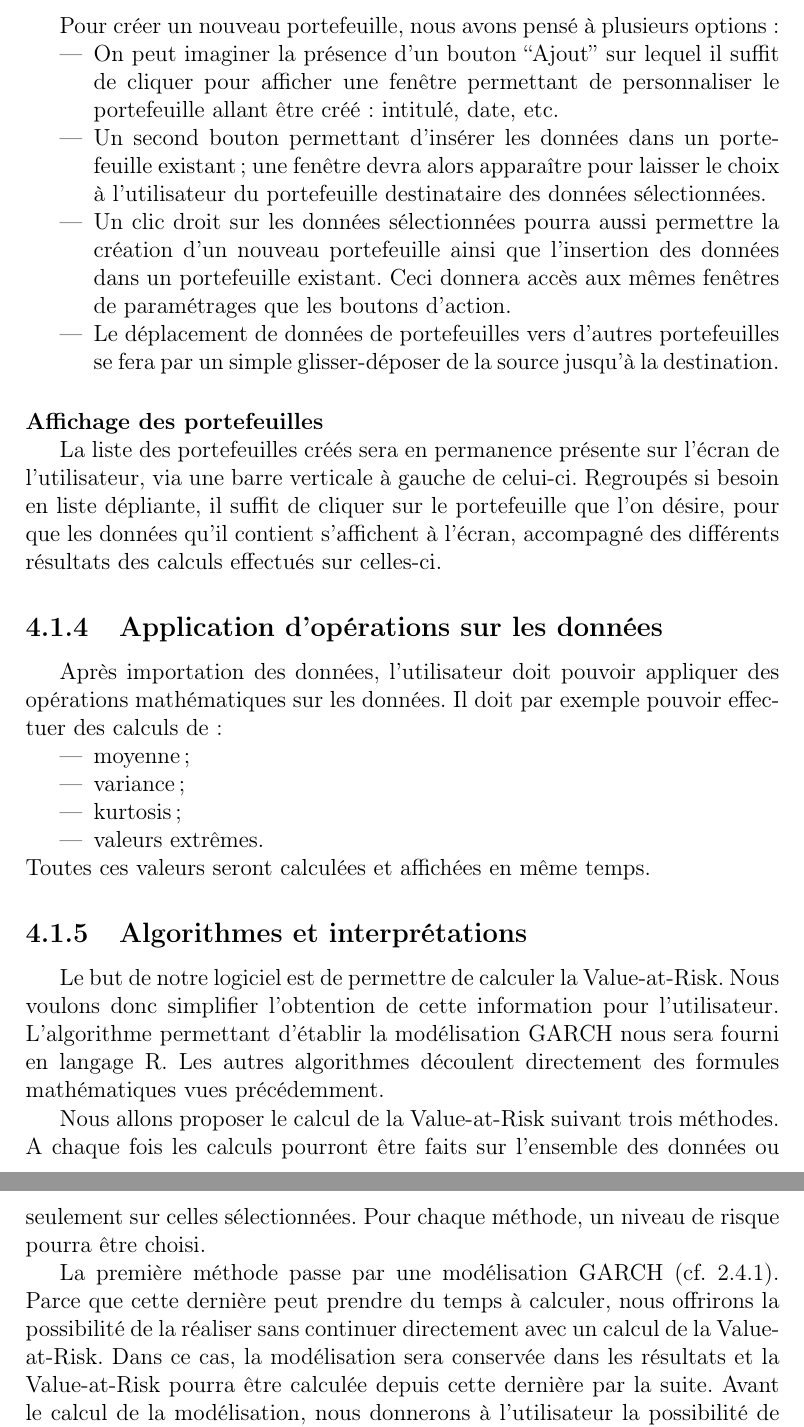
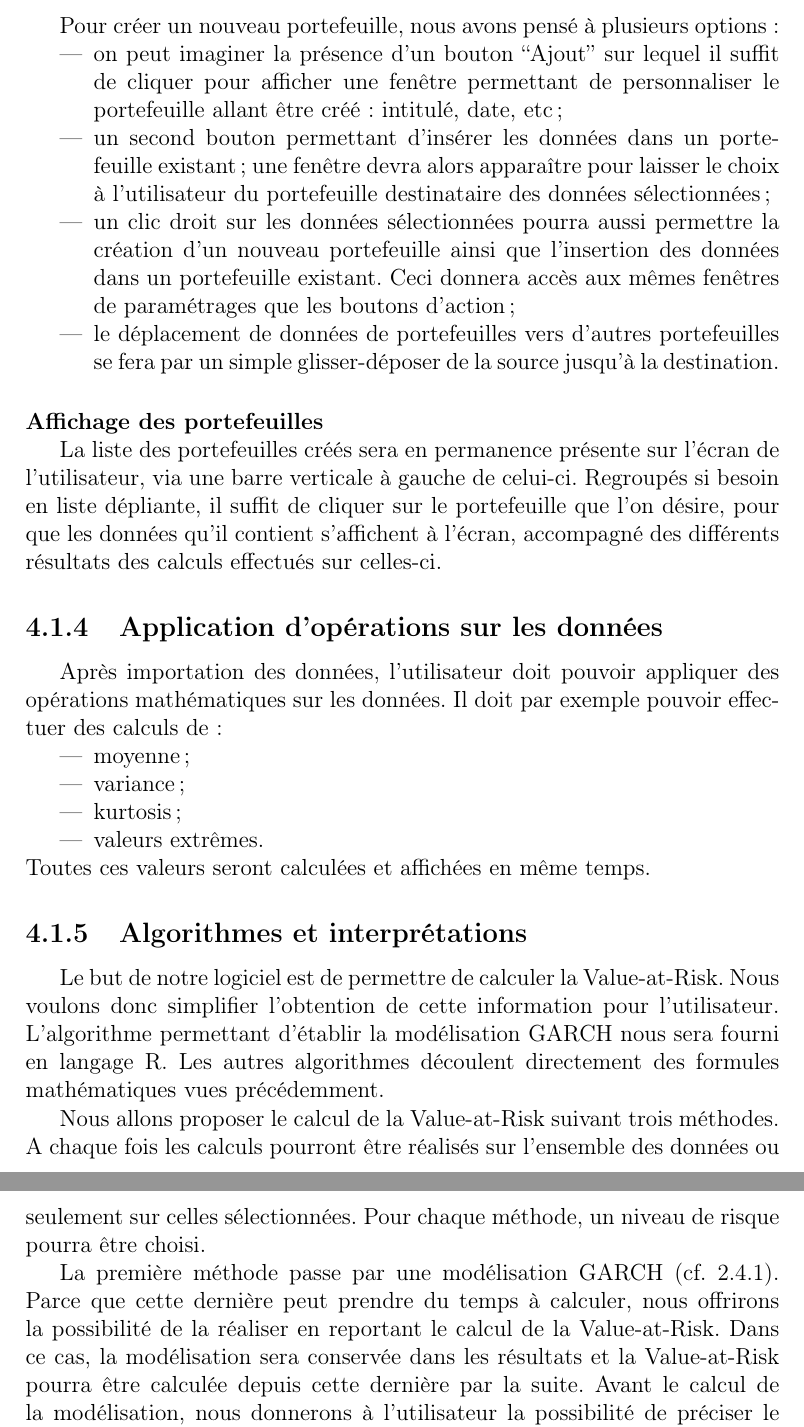
Before and after one commit to pchaigno/varsoft, a LaTeX document (Rapport de Pre-etude/rapport-pre-etude.tex, which reads Rapport de Pre-etude/description-logiciel.tex): two parts of pages 18 and 19 of 33, joined at a grey line, cut so that both start at the same text. Compiled offline with pdfLaTeX.

Commit message:
modif diverses

```diff
--- a/Rapport de Pre-etude/description-logiciel.tex
+++ b/Rapport de Pre-etude/description-logiciel.tex
@@ -47,10 +47,10 @@
 
 		Pour créer un nouveau portefeuille, nous avons pensé à plusieurs options :
 		\begin{itemize}
-			\item On peut imaginer la présence d'un bouton “Ajout” sur lequel il suffit de cliquer pour afficher une fenêtre permettant de personnaliser le portefeuille allant être créé : intitulé, date, etc.
-			\item Un second bouton permettant d'insérer les données dans un portefeuille existant; une fenêtre devra alors apparaître pour laisser le choix à l'utilisateur du portefeuille destinataire des données sélectionnées.
-			\item Un clic droit sur les données sélectionnées pourra aussi permettre la création d'un nouveau portefeuille ainsi que l'insertion des données dans un portefeuille existant. Ceci donnera accès aux mêmes fenêtres de paramétrages que les boutons d'action.
-			\item Le déplacement de données de portefeuilles vers d'autres portefeuilles se fera par un simple glisser-déposer de la source jusqu'à la destination.
+			\item on peut imaginer la présence d'un bouton “Ajout” sur lequel il suffit de cliquer pour afficher une fenêtre permettant de personnaliser le portefeuille allant être créé : intitulé, date, etc;
+			\item un second bouton permettant d'insérer les données dans un portefeuille existant; une fenêtre devra alors apparaître pour laisser le choix à l'utilisateur du portefeuille destinataire des données sélectionnées;
+			\item un clic droit sur les données sélectionnées pourra aussi permettre la création d'un nouveau portefeuille ainsi que l'insertion des données dans un portefeuille existant. Ceci donnera accès aux mêmes fenêtres de paramétrages que les boutons d'action;
+			\item le déplacement de données de portefeuilles vers d'autres portefeuilles se fera par un simple glisser-déposer de la source jusqu'à la destination.
 		\end{itemize}
 
 		\monparagraph{Affichage des portefeuilles}
@@ -74,9 +74,9 @@
 	\subsection{Algorithmes et interprétations}
 		Le but de notre logiciel est de permettre de calculer la Value-at-Risk. Nous voulons donc simplifier l'obtention de cette information pour l'utilisateur. L'algorithme permettant d'établir la modélisation GARCH nous sera fourni en langage R. Les autres algorithmes découlent directement des formules mathématiques vues précédemment.
 
-		Nous allons proposer le calcul de la Value-at-Risk suivant trois méthodes. A chaque fois les calculs pourront être faits sur l'ensemble des données ou seulement sur celles sélectionnées. Pour chaque méthode, un niveau de risque pourra être choisi.
+		Nous allons proposer le calcul de la Value-at-Risk suivant trois méthodes. A chaque fois les calculs pourront être réalisés sur l'ensemble des données ou seulement sur celles sélectionnées. Pour chaque méthode, un niveau de risque pourra être choisi.
 
-		La première méthode passe par une modélisation GARCH (cf. \ref{subsubsection:modele-garch}). Parce que cette dernière peut prendre du temps à calculer, nous offrirons la possibilité de la réaliser sans continuer directement avec un calcul de la Value-at-Risk. Dans ce cas, la modélisation sera conservée dans les résultats et la Value-at-Risk pourra être calculée depuis cette dernière par la suite. Avant le calcul de la modélisation, nous donnerons à l'utilisateur la possibilité de préciser le nombre d'éléments prélevés pour le \textit{bootstrap} (cf. \ref{subsubsection:methode-bootstrap}) et donc, sa précision.
+		La première méthode passe par une modélisation GARCH (cf. \ref{subsubsection:modele-garch}). Parce que cette dernière peut prendre du temps à calculer, nous offrirons la possibilité de la réaliser en reportant le calcul de la Value-at-Risk. Dans ce cas, la modélisation sera conservée dans les résultats et la Value-at-Risk pourra être calculée depuis cette dernière par la suite. Avant le calcul de la modélisation, nous donnerons à l'utilisateur la possibilité de préciser le nombre d'éléments prélevés pour le \textit{bootstrap} (cf. \ref{subsubsection:methode-bootstrap}) et donc, sa précision.
 
 		Les deux autres méthodes utilisent respectivement le modèle Riskmetrics (cf. \ref{subsubsection:methode-riskmetrics}) et la méthode historique (cf. \ref{subsubsection:methode-historique}). A chaque fois, seul le niveau de risque sera demandé.
 
```
Also changed, not shown: Rapport de Pre-etude/description-logiciel.tex (6 more changed lines).
